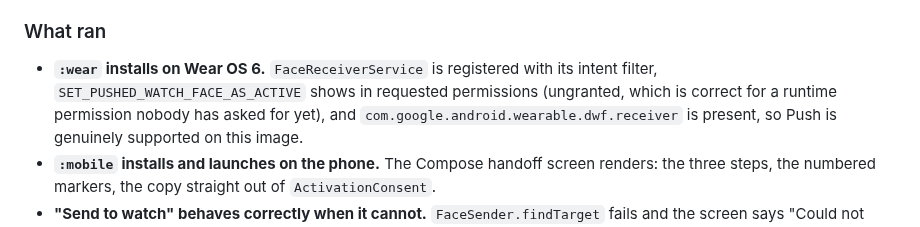
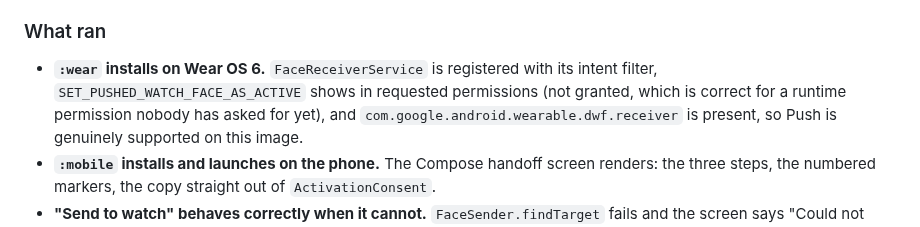
Before and after one commit to miopea/bfg-watchfaces, a Markdown page: DECISIONS.md, the part around the change. Drawn GitHub-style.

Commit message:
Fix the docs gate I pushed red
d57c682 went out with make docs-check failing on an unknown word. I ran
the gate, saw it fail, and pushed anyway -- the same mistake this session
already caught itself making once. "ungranted" reworded to "not granted";
gate green.

Co-Authored-By: Claude Opus 5 <noreply@anthropic.com>
Claude-Session: https://claude.ai/code/session_01Hu7NrnLJvuEN53ydSefbDq

```diff
--- a/DECISIONS.md
+++ b/DECISIONS.md
@@ -10,8 +10,8 @@ here over the adb bridge.
 
 - **`:wear` installs on Wear OS 6.** `FaceReceiverService` is registered with its
   intent filter, `SET_PUSHED_WATCH_FACE_AS_ACTIVE` shows in requested permissions
-  (ungranted, which is correct for a runtime permission nobody has asked for
-  yet), and `com.google.android.wearable.dwf.receiver` is present, so Push is
+  (not granted, which is correct for a runtime permission nobody has asked
+  for yet), and `com.google.android.wearable.dwf.receiver` is present, so Push is
   genuinely supported on this image.
 - **`:mobile` installs and launches on the phone.** The Compose handoff screen
   renders: the three steps, the numbered markers, the copy straight out of
```
